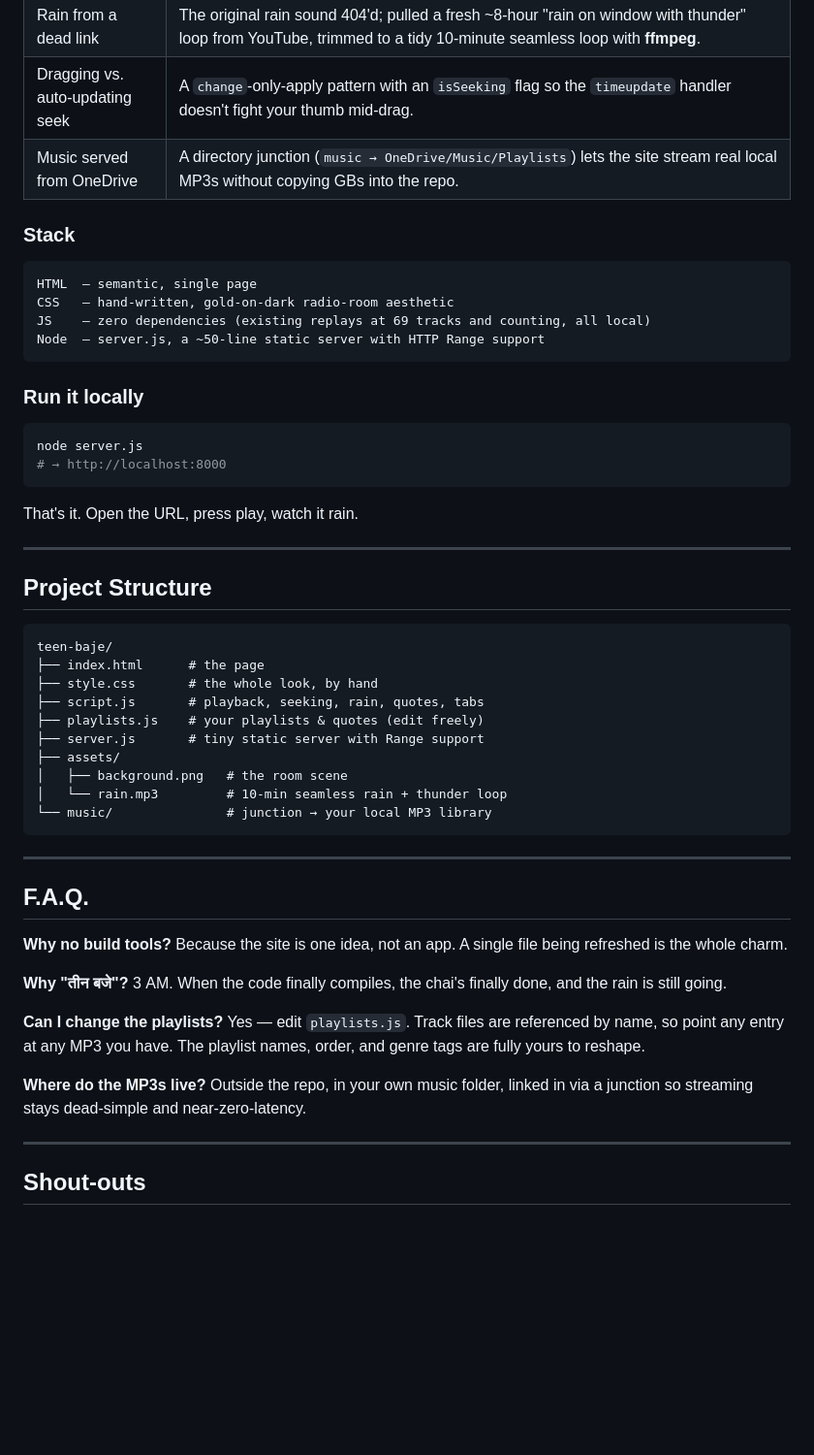
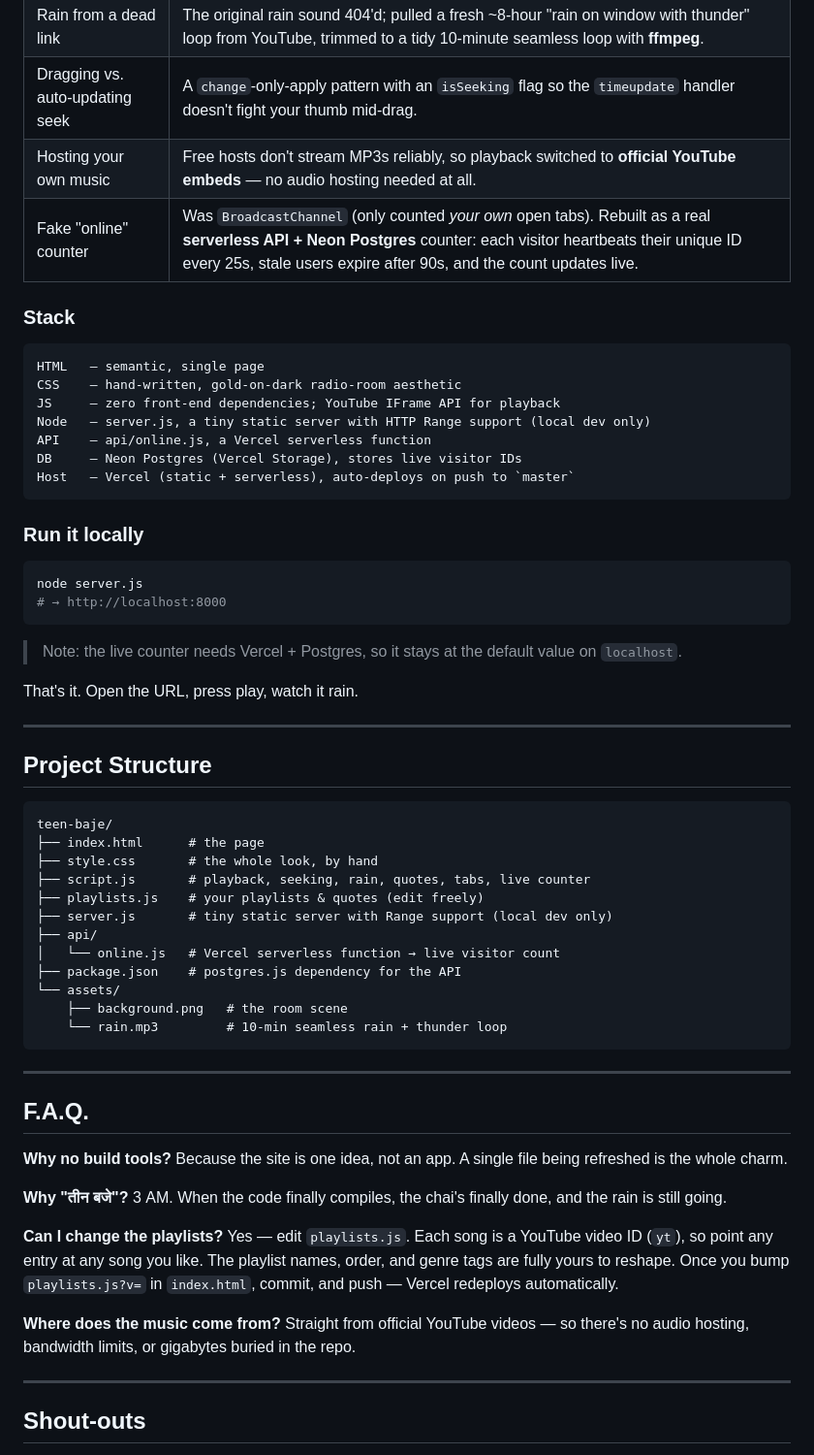
Before and after one commit to Mjangid2004/Teen-baje, a Markdown page: README.md, the part around one of its changes. Shown at 97% size. Rendered like a GitHub page; blank space fills up the shorter version.

Commit message:
Update README: YouTube streaming, live Postgres counter, new structure

````diff
--- a/README.md
+++ b/README.md
@@ -51,15 +51,19 @@ Highlights of how the fiddly parts got solved:
 | Browser cache fighting us | Versioned asset URLs (`?v=n`) — bumped after every change so stale files never linger. |
 | Rain from a dead link | The original rain sound 404'd; pulled a fresh ~8-hour "rain on window with thunder" loop from YouTube, trimmed to a tidy 10-minute seamless loop with **ffmpeg**. |
 | Dragging vs. auto-updating seek | A `change`-only-apply pattern with an `isSeeking` flag so the `timeupdate` handler doesn't fight your thumb mid-drag. |
-| Music served from OneDrive | A directory junction (`music → OneDrive/Music/Playlists`) lets the site stream real local MP3s without copying GBs into the repo. |
+| Hosting your own music | Free hosts don't stream MP3s reliably, so playback switched to **official YouTube embeds** — no audio hosting needed at all. |
+| Fake "online" counter | Was `BroadcastChannel` (only counted *your own* open tabs). Rebuilt as a real **serverless API + Neon Postgres** counter: each visitor heartbeats their unique ID every 25s, stale users expire after 90s, and the count updates live. |
 
 ### Stack
 
 ```
-HTML  — semantic, single page
-CSS   — hand-written, gold-on-dark radio-room aesthetic
-JS    — zero dependencies (existing replays at 69 tracks and counting, all local)
-Node  — server.js, a ~50-line static server with HTTP Range support
+HTML   — semantic, single page
+CSS    — hand-written, gold-on-dark radio-room aesthetic
+JS     — zero front-end dependencies; YouTube IFrame API for playback
+Node   — server.js, a tiny static server with HTTP Range support (local dev only)
+API    — api/online.js, a Vercel serverless function
+DB     — Neon Postgres (Vercel Storage), stores live visitor IDs
+Host   — Vercel (static + serverless), auto-deploys on push to `master`
 ```
 
 ### Run it locally
@@ -68,6 +72,8 @@ Node  — server.js, a ~50-line static server with HTTP Range support
 node server.js
 # → http://localhost:8000
 ```
+
+> Note: the live counter needs Vercel + Postgres, so it stays at the default value on `localhost`.
 
 That's it. Open the URL, press play, watch it rain.
 
@@ -79,13 +85,15 @@ That's it. Open the URL, press play, watch it rain.
 teen-baje/
 ├── index.html      # the page
 ├── style.css       # the whole look, by hand
-├── script.js       # playback, seeking, rain, quotes, tabs
+├── script.js       # playback, seeking, rain, quotes, tabs, live counter
 ├── playlists.js    # your playlists & quotes (edit freely)
-├── server.js       # tiny static server with Range support
-├── assets/
-│   ├── background.png   # the room scene
-│   └── rain.mp3         # 10-min seamless rain + thunder loop
-└── music/               # junction → your local MP3 library
+├── server.js       # tiny static server with Range support (local dev only)
+├── api/
+│   └── online.js   # Vercel serverless function → live visitor count
+├── package.json    # postgres.js dependency for the API
+└── assets/
+    ├── background.png   # the room scene
+    └── rain.mp3         # 10-min seamless rain + thunder loop
 ```
 
 ---
@@ -96,9 +104,9 @@ teen-baje/
 
 **Why "तीन बजे"?** 3 AM. When the code finally compiles, the chai's finally done, and the rain is still going.
 
-**Can I change the playlists?** Yes — edit `playlists.js`. Track files are referenced by name, so point any entry at any MP3 you have. The playlist names, order, and genre tags are fully yours to reshape.
+**Can I change the playlists?** Yes — edit `playlists.js`. Each song is a YouTube video ID (`yt`), so point any entry at any song you like. The playlist names, order, and genre tags are fully yours to reshape. Once you bump `playlists.js?v=` in `index.html`, commit, and push — Vercel redeploys automatically.
 
-**Where do the MP3s live?** Outside the repo, in your own music folder, linked in via a junction so streaming stays dead-simple and near-zero-latency.
+**Where does the music come from?** Straight from official YouTube videos — so there's no audio hosting, bandwidth limits, or gigabytes buried in the repo.
 
 ---
 
````
Also changed, not shown: other parts of README.md (+2 -2 lines).
